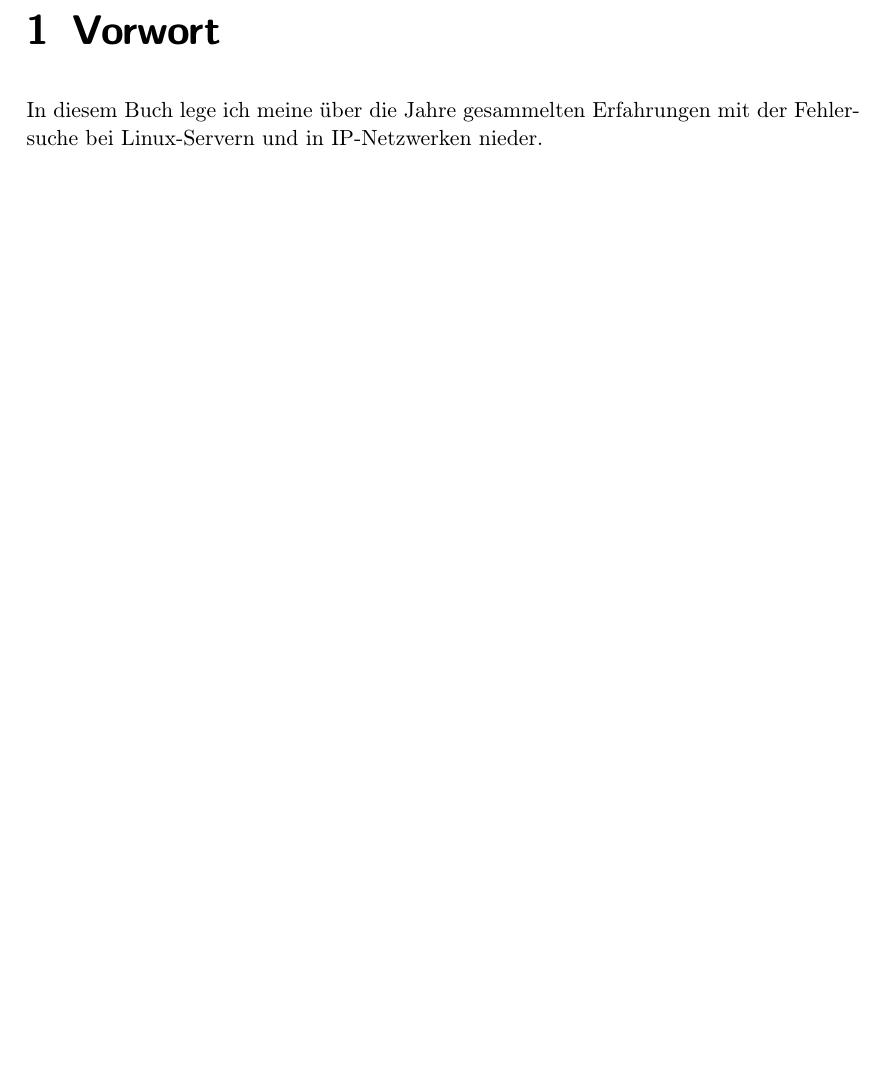
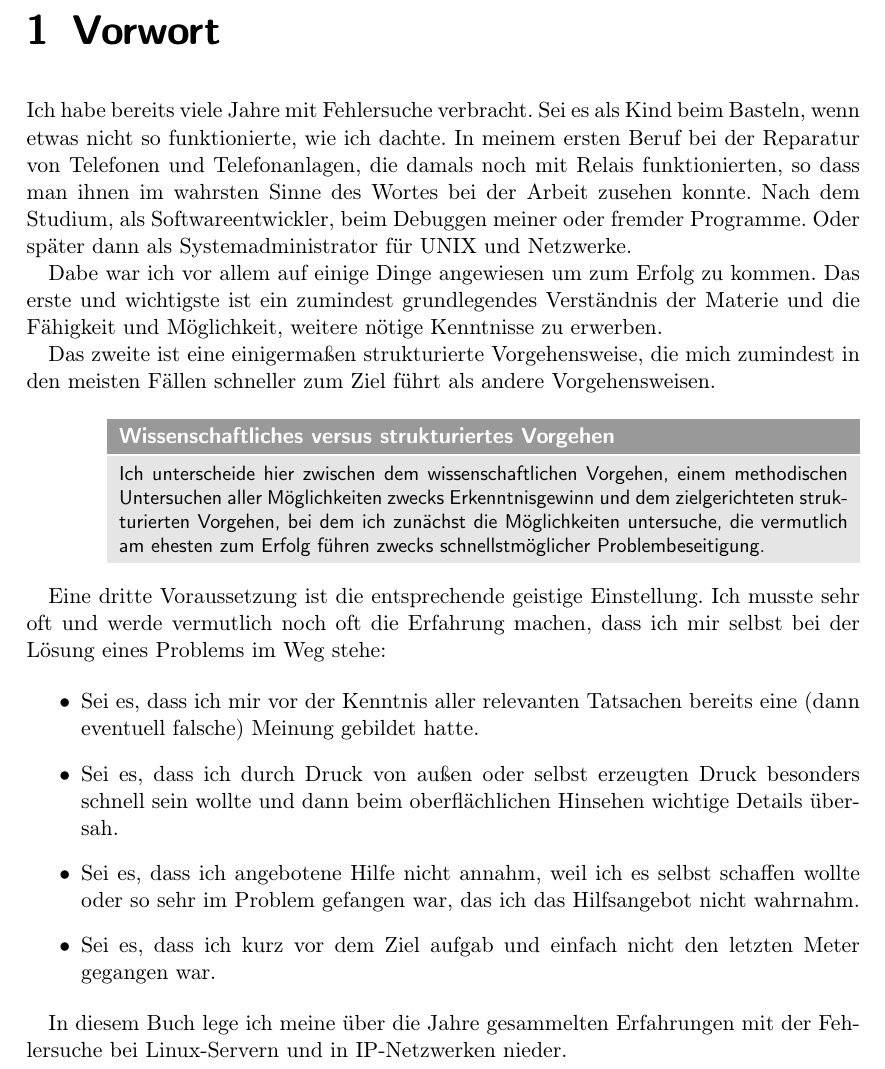
Before and after one commit to matwei-books/troubleshoot-linux, a LaTeX document (troubleshoot-linux.tex, which reads tl-vorwort.tex): part of page 3 of 17 before the commit and part of page 3 of 18 after it, cut so that both start at the same text, the shorter picture padded with empty space. Compiled offline with pdfLaTeX.

Commit message:
Prinzipien der Fehlersuche im Vorwort

```diff
--- a/tl-vorwort.tex
+++ b/tl-vorwort.tex
@@ -7,6 +7,48 @@
   Hier wird die Einführung stehen.
 \end{abstractsec}
 \begin{normaltext}
+  Ich habe bereits viele Jahre mit Fehlersuche verbracht.
+  Sei es als Kind beim Basteln, wenn etwas nicht so funktionierte, wie ich
+  dachte. In meinem ersten Beruf bei der Reparatur von Telefonen und
+  Telefonanlagen, die damals noch mit Relais funktionierten, so dass man ihnen
+  im wahrsten Sinne des Wortes bei der Arbeit zusehen konnte. Nach dem
+  Studium, als Softwareentwickler, beim Debuggen meiner oder fremder
+  Programme. Oder später dann als Systemadministrator für UNIX und Netzwerke.
+
+  Dabe war ich vor allem auf einige Dinge angewiesen um zum Erfolg zu kommen.
+  Das erste und wichtigste ist ein zumindest grundlegendes Verständnis der
+  Materie und die Fähigkeit und Möglichkeit, weitere nötige Kenntnisse zu
+  erwerben.
+
+  Das zweite ist eine einigermaßen strukturierte Vorgehensweise, die
+  mich zumindest in den meisten Fällen schneller zum Ziel führt als andere
+  Vorgehensweisen.
+
+  \begin{Exkursbox}{Wissenschaftliches versus strukturiertes Vorgehen}
+  Ich unterscheide hier zwischen dem wissenschaftlichen Vorgehen, einem
+  methodischen Untersuchen aller Möglichkeiten zwecks Erkenntnisgewinn und dem
+  zielgerichteten strukturierten Vorgehen, bei dem ich zunächst die
+  Möglichkeiten untersuche, die vermutlich am ehesten zum Erfolg führen zwecks
+  schnellstmöglicher Problembeseitigung.
+  \end{Exkursbox}
+
+  Eine dritte Voraussetzung ist die entsprechende geistige Einstellung. Ich
+  musste sehr oft und werde vermutlich noch oft die Erfahrung machen, dass ich
+  mir selbst bei der Lösung eines Problems im Weg stehe:
+
+  \begin{itemize}
+    \item Sei es, dass ich mir vor der Kenntnis aller relevanten Tatsachen
+      bereits eine (dann eventuell falsche) Meinung gebildet hatte.
+    \item Sei es, dass ich durch Druck von außen oder selbst erzeugten Druck
+      besonders schnell sein wollte und dann beim oberflächlichen Hinsehen
+      wichtige Details übersah.
+    \item Sei es, dass ich angebotene Hilfe nicht annahm, weil ich es selbst
+      schaffen wollte oder so sehr im Problem gefangen war, das ich das
+      Hilfsangebot nicht wahrnahm.
+    \item Sei es, dass ich kurz vor dem Ziel aufgab und einfach nicht den
+      letzten Meter gegangen war.
+  \end{itemize}
+
   In diesem Buch lege ich meine über die Jahre gesammelten Erfahrungen mit
   der Fehlersuche bei Linux-Servern und in IP-Netzwerken nieder.
 
```
